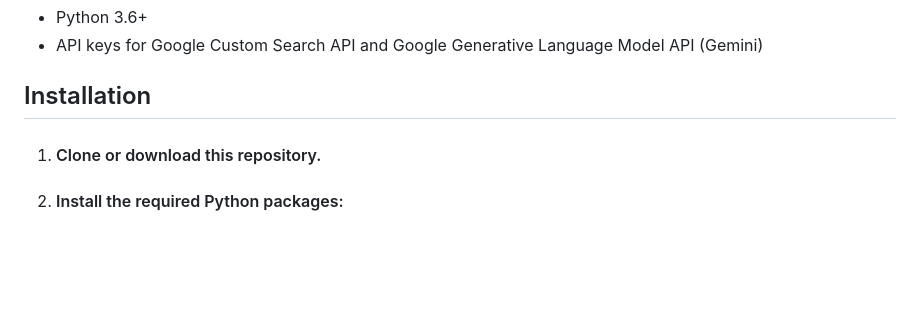
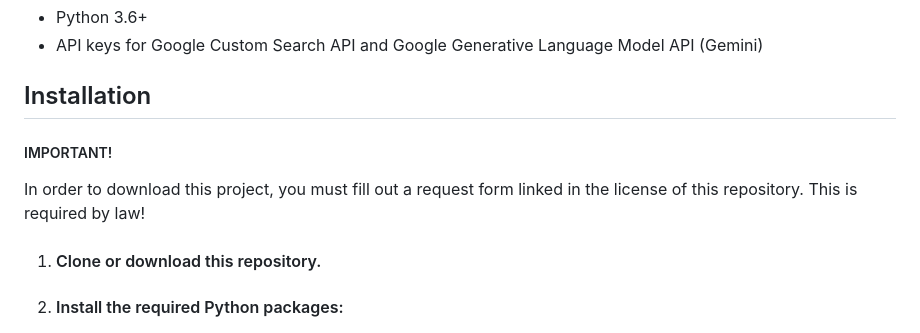
Before and after one commit to cybergeist0/Pack-It, a Markdown page: README.md, the part around the change. GitHub-like rendering; blank space fills up the shorter version.

````diff
--- a/README.md
+++ b/README.md
@@ -19,6 +19,8 @@
 - API keys for Google Custom Search API and Google Generative Language Model API (Gemini)
 
 ## Installation
+##### IMPORTANT!
+In order to download this project, you must fill out a request form linked in the license of this repository. This is required by law!
 1. #### Clone or download this repository.
 2. #### Install the required Python packages:
 ```bash
````
